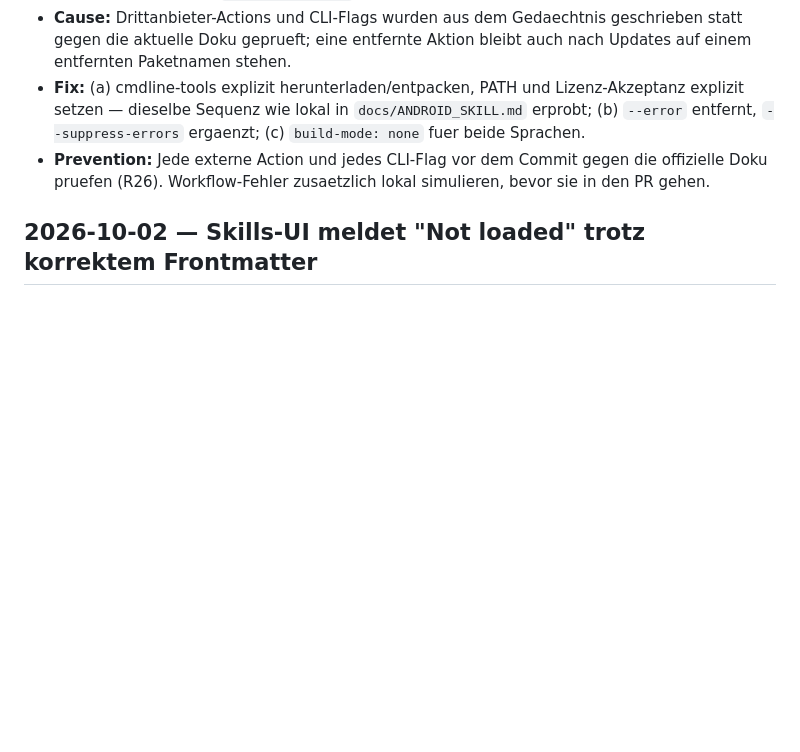
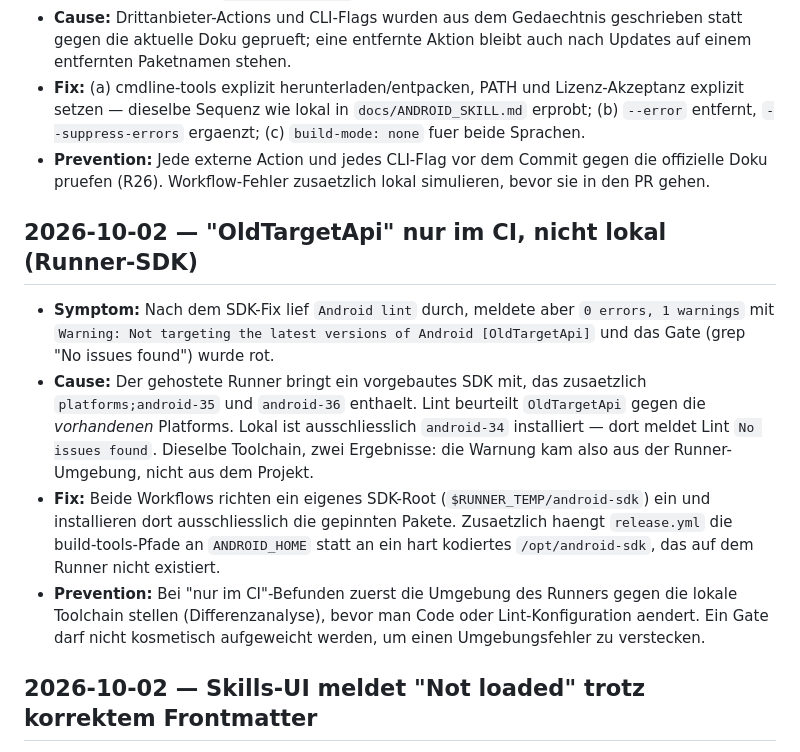
Before and after one commit to JONIMONI09/BestAI, a Markdown page: errors.md, the part around the change. GitHub-like rendering; blank space fills up the shorter version.

Commit message:
Log the OldTargetApi environment finding in the session protocol files
Co-Authored-By: Codebuff <noreply@codebuff.com>

```diff
--- a/errors.md
+++ b/errors.md
@@ -523,6 +523,28 @@
   Commit gegen die offizielle Doku pruefen (R26). Workflow-Fehler
   zusaetzlich lokal simulieren, bevor sie in den PR gehen.
 
+## 2026-10-02 — "OldTargetApi" nur im CI, nicht lokal (Runner-SDK)
+
+- **Symptom:** Nach dem SDK-Fix lief `Android lint` durch, meldete aber
+  `0 errors, 1 warnings` mit
+  `Warning: Not targeting the latest versions of Android [OldTargetApi]`
+  und das Gate (grep "No issues found") wurde rot.
+- **Cause:** Der gehostete Runner bringt ein vorgebautes SDK mit, das
+  zusaetzlich `platforms;android-35` und `android-36` enthaelt. Lint
+  beurteilt `OldTargetApi` gegen die *vorhandenen* Platforms. Lokal ist
+  ausschliesslich `android-34` installiert — dort meldet Lint
+  `No issues found`. Dieselbe Toolchain, zwei Ergebnisse: die Warnung
+  kam also aus der Runner-Umgebung, nicht aus dem Projekt.
+- **Fix:** Beide Workflows richten ein eigenes SDK-Root
+  (`$RUNNER_TEMP/android-sdk`) ein und installieren dort ausschliesslich
+  die gepinnten Pakete. Zusaetzlich haengt `release.yml` die
+  build-tools-Pfade an `ANDROID_HOME` statt an ein hart kodiertes
+  `/opt/android-sdk`, das auf dem Runner nicht existiert.
+- **Prevention:** Bei "nur im CI"-Befunden zuerst die Umgebung des
+  Runners gegen die lokale Toolchain stellen (Differenzanalyse), bevor
+  man Code oder Lint-Konfiguration aendert. Ein Gate darf nicht
+  kosmetisch aufgeweicht werden, um einen Umgebungsfehler zu verstecken.
+
 ## 2026-10-02 — Skills-UI meldet "Not loaded" trotz korrektem Frontmatter
 
 - **Symptom:** Die Skills-UI zeigt alle drei Skills als *Not loaded*
```
Also changed, not shown: session.md (+7 -0 lines).
